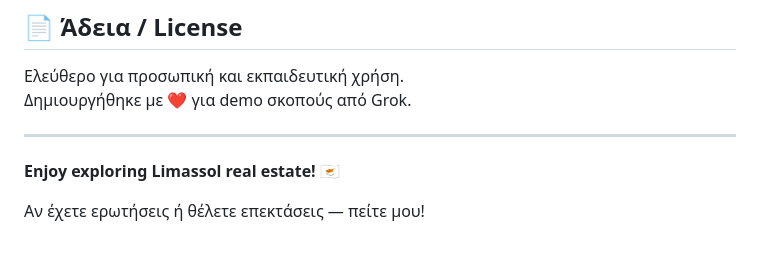
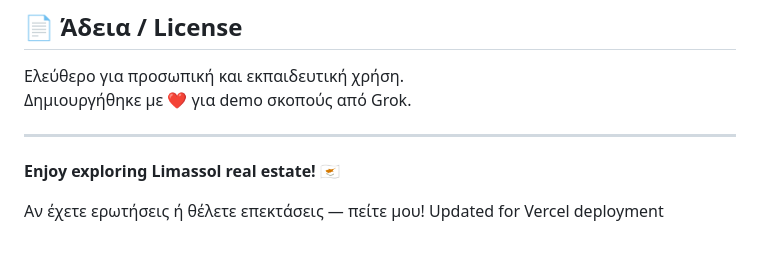
Before and after one commit to marinosprot-cmd/real-estate-limassol, a Markdown page: README.md, the part around the change. GitHub-like rendering.

```diff
--- a/README.md
+++ b/README.md
@@ -115,4 +115,4 @@ start index.html
 
 **Enjoy exploring Limassol real estate!** 🇨🇾
 
-Αν έχετε ερωτήσεις ή θέλετε επεκτάσεις — πείτε μου!
+Αν έχετε ερωτήσεις ή θέλετε επεκτάσεις — πείτε μου! Updated for Vercel deployment
```
